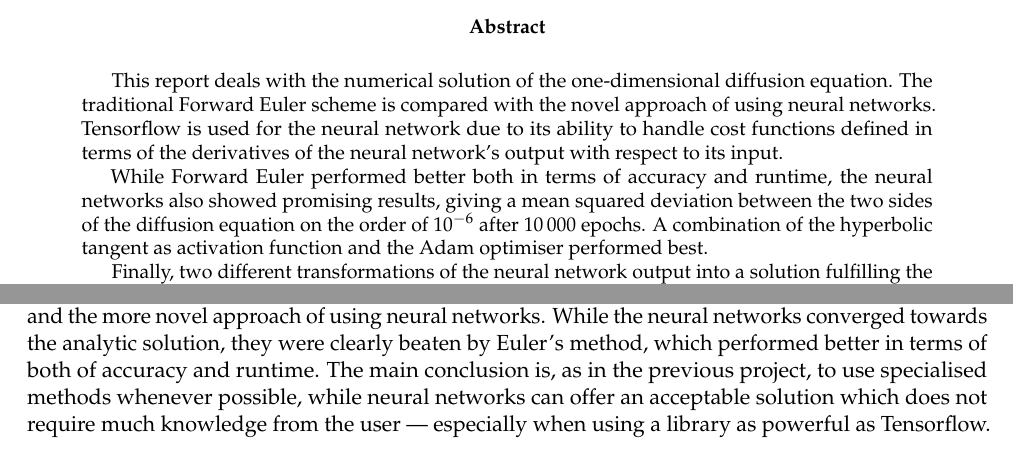
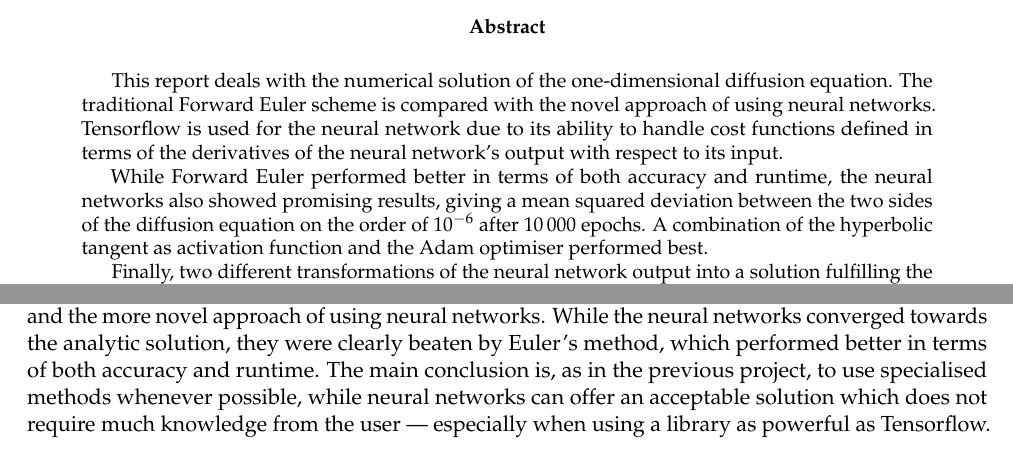
Before and after one commit to anjohan/ml3, a LaTeX paper (report.tex): two parts of pages 3 and 10 of 10, joined at a grey line, cut so that both start at the same text. Compiled offline with LuaLaTeX.

Commit message:
final delivery (?)

```diff
--- a/report.tex
+++ b/report.tex
@@ -164,7 +164,7 @@
 \begin{abstract}
     This report deals with the numerical solution of the one-dimensional diffusion equation. The traditional Forward Euler scheme is compared with the novel approach of using neural networks. Tensorflow is used for the neural network due to its ability to handle cost functions defined in terms of the derivatives of the neural network's output with respect to its input.
 
-    While Forward Euler performed better both in terms of accuracy and runtime, the neural networks also showed promising results, giving a mean squared deviation between the two sides of the diffusion equation on the order of \(10^{-6}\) after \(\num{10000}\) epochs. A combination of the hyperbolic tangent as activation function and the Adam optimiser performed best.
+    While Forward Euler performed better in terms of both accuracy and runtime, the neural networks also showed promising results, giving a mean squared deviation between the two sides of the diffusion equation on the order of \(10^{-6}\) after \(\num{10000}\) epochs. A combination of the hyperbolic tangent as activation function and the Adam optimiser performed best.
 
     Finally, two different transformations of the neural network output into a solution fulfilling the initial and boundary conditions showed that it is advantageous to use as much information about the expected solution as possible when constructing such a transformation. When using a more naive approach, the number of nodes per layer proved more important than the number of layers, as shown by the three best architectures being \((100,100,100)\), \((100,100)\) and \((10,10,10,10,10)\) nodes in the hidden layers.
 \end{abstract}
@@ -503,7 +503,7 @@ Simulations similar to the ones above were run for a variety of combinations of
 % | (_| (_) | | | | (__| | |_| \__ \ | (_) | | | |
 %  \___\___/|_| |_|\___|_|\__,_|___/_|\___/|_| |_|
 \section{Summary and conclusion}
-The one-dimensional diffusion equation was solved with both the traditional Forward Euler scheme and the more novel approach of using neural networks. While the neural networks converged towards the analytic solution, they were clearly beaten by Euler's method, which performed better in terms of both of accuracy and runtime. The main conclusion is, as in the previous project, to use specialised methods whenever possible, while neural networks can offer an acceptable solution which does not require much knowledge from the user --- especially when using a library as powerful as Tensorflow.
+The one-dimensional diffusion equation was solved with both the traditional Forward Euler scheme and the more novel approach of using neural networks. While the neural networks converged towards the analytic solution, they were clearly beaten by Euler's method, which performed better in terms of both accuracy and runtime. The main conclusion is, as in the previous project, to use specialised methods whenever possible, while neural networks can offer an acceptable solution which does not require much knowledge from the user --- especially when using a library as powerful as Tensorflow.
 
 A parameter sweep was performed in order to find the optimal solution of activation functions, optimisers and network architectures. Results showed that networks with fewer layers with more nodes performed better than deeper networks with fewer nodes per layer. The networks performed best when using the hyperbolic tangent as activation function and the Adam optimiser, with its adaptive learning rate and momentum. Furthermore, the choice of transformation of the output from the neural network proved important for a good performance, and the choice that used the most information about the solution proved most effective, giving a mean squared deviation on the order of \(\num{e-6}\) after \(\num{10000}\) epochs.
 
```
Also changed, not shown: report.pdf, report.tex (2 more changed lines).
